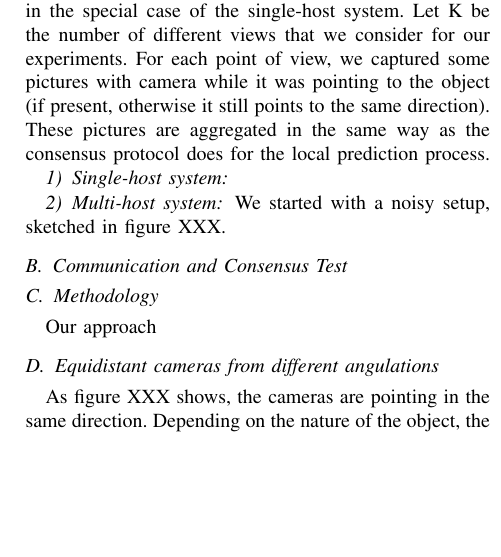
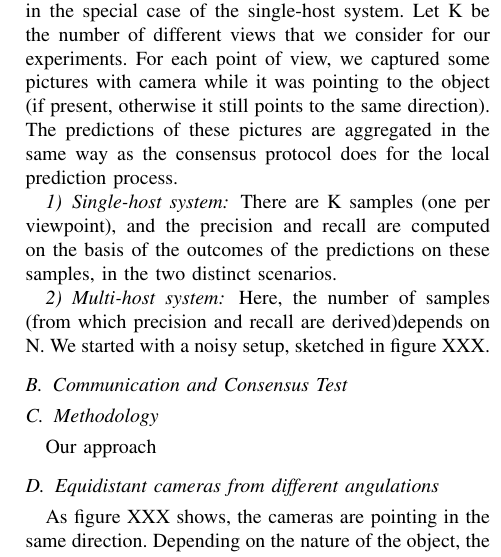
Before and after one commit to marcozov/semester_report, a LaTeX paper (report/Project1.tex): part of one column of page 6 of 9, cut so that both start at the same text, the shorter picture padded with empty space. Compiled offline with pdfLaTeX.

Commit message:
continuing experiments

```diff
--- a/report/Project1.tex
+++ b/report/Project1.tex
@@ -162,9 +162,10 @@ Our experiments aim to validate different aspects of our solution:
 We separated the two procedures, because with the hardware that we had it was hard to validate the protocol on a real setup.
 \subsection{Data Fusion Validation}
 In order to validate the data fusion mechanism we compared our multi-agent system with the single-host system. The measure that we are using relates to the Precision and the Recall. Since Precision = $\frac{TP}{TP+FP}$ and Recall = $\frac{TP}{TP+FN}$, we need two different scenarios (with the same setup, in order to have consistent conditions) to evaluate them.
-We assumed to be in an ideal environment. This allowed us to consider an arbitrary number of devices in order to compare the two approaches (single-host system and multi-host system). Let N be the number of hosts that we consider in our system. If N=1, we are in the special case of the single-host system. Let K be the number of different views that we consider for our experiments. For each point of view, we captured some pictures with camera while it was pointing to the object (if present, otherwise it still points to the same direction). These pictures are aggregated in the same way as the consensus protocol does for the local prediction process.
-\subsubsection{Single-host system}
+We assumed to be in an ideal environment. This allowed us to consider an arbitrary number of devices in order to compare the two approaches (single-host system and multi-host system). Let N be the number of hosts that we consider in our system. If N=1, we are in the special case of the single-host system. Let K be the number of different views that we consider for our experiments. For each point of view, we captured some pictures with camera while it was pointing to the object (if present, otherwise it still points to the same direction). The predictions of these pictures are aggregated in the same way as the consensus protocol does for the local prediction process.
+\subsubsection{Single-host system}There are K samples (one per viewpoint), and the precision and recall are computed on the basis of the outcomes of the predictions on these samples, in the two distinct scenarios.
 \subsubsection{Multi-host system}
+Here, the number of samples (from which precision and recall are derived)depends on N.
 We started with a noisy setup, sketched in figure XXX.
 \subsection{Communication and Consensus Test}
 \subsection{Methodology}
```
